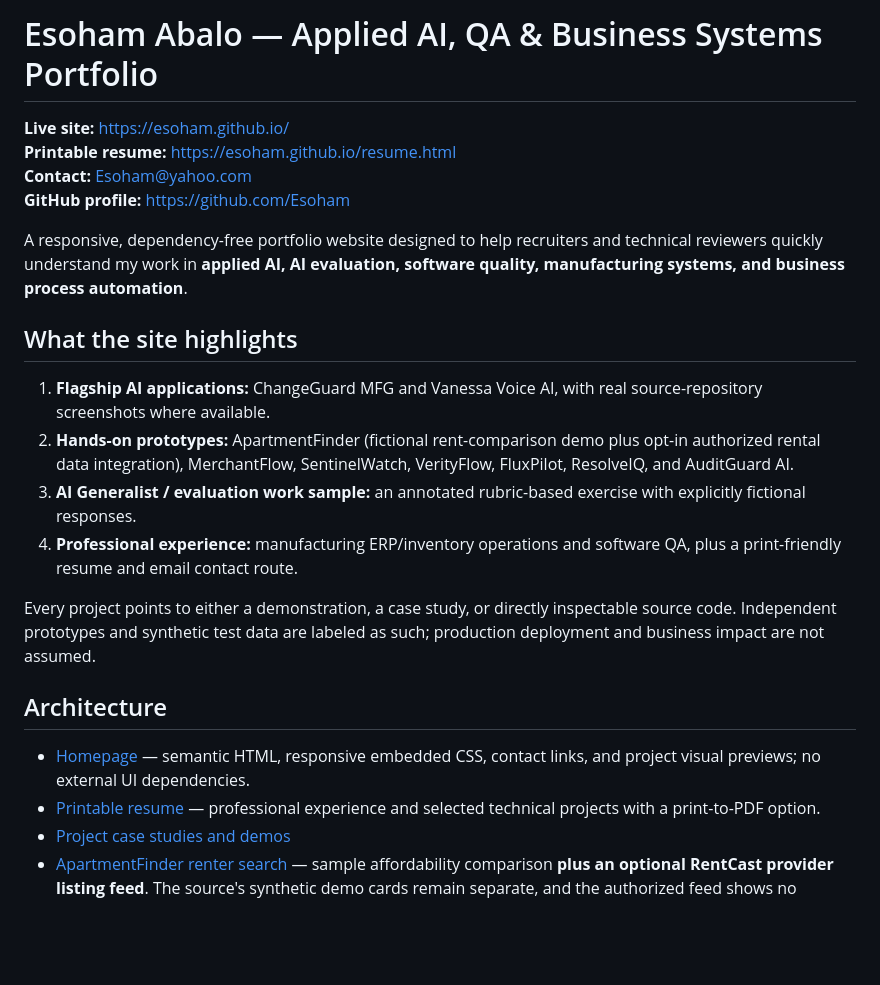
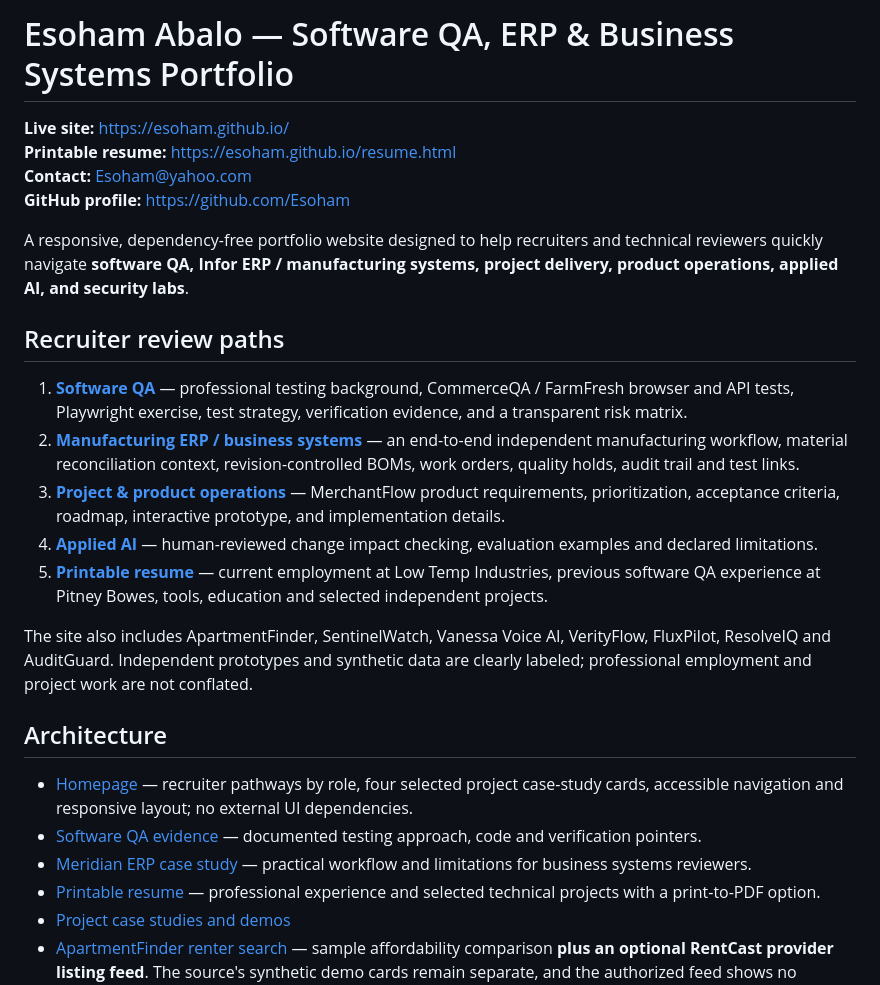
Before and after one commit to Esoham/Esoham.github.io, a Markdown page: README.md, the part around the change. Drawn GitHub-style; blank space fills up the shorter version.

Commit message:
Document QA, ERP and project operations recruiter navigation

```diff
--- a/README.md
+++ b/README.md
@@ -1,24 +1,27 @@
-# Esoham Abalo — Applied AI, QA & Business Systems Portfolio
+# Esoham Abalo — Software QA, ERP & Business Systems Portfolio
 
 **Live site:** https://esoham.github.io/
 **Printable resume:** https://esoham.github.io/resume.html
 **Contact:** Esoham@yahoo.com
 **GitHub profile:** https://github.com/Esoham
 
-A responsive, dependency-free portfolio website designed to help recruiters and technical reviewers quickly understand my work in **applied AI, AI evaluation, software quality, manufacturing systems, and business process automation**.
+A responsive, dependency-free portfolio website designed to help recruiters and technical reviewers quickly navigate **software QA, Infor ERP / manufacturing systems, project delivery, product operations, applied AI, and security labs**.
 
-## What the site highlights
+## Recruiter review paths
 
-1. **Flagship AI applications:** ChangeGuard MFG and Vanessa Voice AI, with real source-repository screenshots where available.
-2. **Hands-on prototypes:** ApartmentFinder (fictional rent-comparison demo plus opt-in authorized rental data integration), MerchantFlow, SentinelWatch, VerityFlow, FluxPilot, ResolveIQ, and AuditGuard AI.
-3. **AI Generalist / evaluation work sample:** an annotated rubric-based exercise with explicitly fictional responses.
-4. **Professional experience:** manufacturing ERP/inventory operations and software QA, plus a print-friendly resume and email contact route.
+1. **[Software QA](qa.html)** — professional testing background, CommerceQA / FarmFresh browser and API tests, Playwright exercise, test strategy, verification evidence, and a transparent risk matrix.
+2. **[Manufacturing ERP / business systems](projects/meridian-erp.html)** — an end-to-end independent manufacturing workflow, material reconciliation context, revision-controlled BOMs, work orders, quality holds, audit trail and test links.
+3. **[Project & product operations](https://github.com/Esoham/merchantflow/blob/main/docs/PRD.md)** — MerchantFlow product requirements, prioritization, acceptance criteria, roadmap, interactive prototype, and implementation details.
+4. **[Applied AI](projects/changeguard.html)** — human-reviewed change impact checking, evaluation examples and declared limitations.
+5. **[Printable resume](resume.html)** — current employment at Low Temp Industries, previous software QA experience at Pitney Bowes, tools, education and selected independent projects.
 
-Every project points to either a demonstration, a case study, or directly inspectable source code. Independent prototypes and synthetic test data are labeled as such; production deployment and business impact are not assumed.
+The site also includes ApartmentFinder, SentinelWatch, Vanessa Voice AI, VerityFlow, FluxPilot, ResolveIQ and AuditGuard. Independent prototypes and synthetic data are clearly labeled; professional employment and project work are not conflated.
 
 ## Architecture
 
-- [Homepage](index.html) — semantic HTML, responsive embedded CSS, contact links, and project visual previews; no external UI dependencies.
+- [Homepage](index.html) — recruiter pathways by role, four selected project case-study cards, accessible navigation and responsive layout; no external UI dependencies.
+- [Software QA evidence](qa.html) — documented testing approach, code and verification pointers.
+- [Meridian ERP case study](projects/meridian-erp.html) — practical workflow and limitations for business systems reviewers.
 - [Printable resume](resume.html) — professional experience and selected technical projects with a print-to-PDF option.
 - [Project case studies and demos](projects/)
 - [ApartmentFinder renter search](projects/apartmentfinder/) — sample affordability comparison **plus an optional RentCast provider listing feed**. The source's synthetic demo cards remain separate, and the authorized feed shows no provider listings until a private API key has been configured. See [integration setup](projects/apartmentfinder/RENTAL_DATA_SETUP.md).
```
